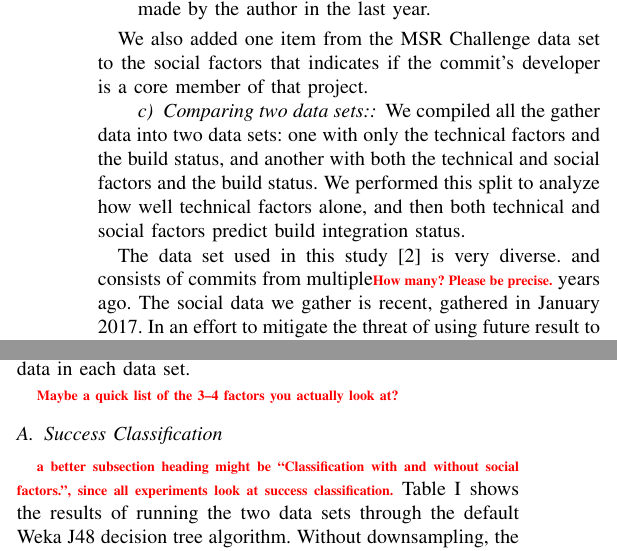
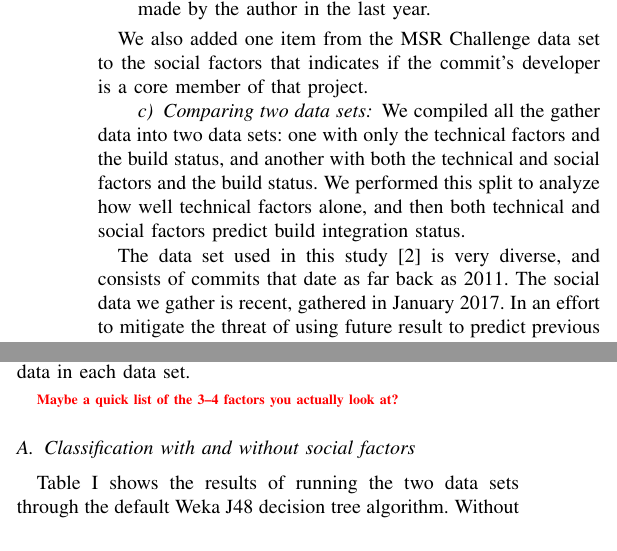
Before and after one commit to mausotog/MSRChallenge2017, a LaTeX paper (Paper/MSRChallenge2017.tex): two parts of the columns of page 3 of 5, joined at a grey line, cut so that both start at the same text. Compiled offline with pdfLaTeX.

Commit message:
subsection heading

```diff
--- a/Paper/MSRChallenge2017.tex
+++ b/Paper/MSRChallenge2017.tex
@@ -689,15 +689,15 @@ access.\footnote{https://help.github.com/articles/about-stars/}
 We also added one item from the MSR Challenge data set to the social factors that indicates if the commit's developer is a core member
 of that project.
 
-\paragraph{Comparing two data sets:} We compiled all the gather data into
+\paragraph{Comparing two data sets} We compiled all the gather data into
 two data sets: one with only the technical
 factors and the build status, and another with both the technical and social
 factors and the build status. We performed this split to analyze how well technical factors alone,
 and then both technical and social
 factors predict build integration status.
 
-The data set used in this study~\cite{msr17challenge} is very diverse.
-and consists of commits from multiple\todo{How many? Please be precise.} years ago. The social data we
+The data set used in this study~\cite{msr17challenge} is very diverse,
+and consists of commits that date as far back as 2011. The social data we
 gather is recent, gathered in January 2017. In an effort to mitigate the threat of
 using future result to predict previous events,
 we removed the commits in the data set that were not performed within the last
@@ -772,10 +772,8 @@ validation with the data in each data set.
 
 \todo{Maybe a quick list of the 3--4 factors you actually look at?}
 
-\subsection{Success Classification}
+\subsection{Classification with and without social factors}
 
-\todo{a better subsection heading might be ``Classification with and without
-  social factors.'', since all experiments look at success classification.}
 Table~\ref{resultsTable} shows the results of running the two data sets through the
 default Weka J48 decision tree algorithm.  Without downsampling, the
 decision tree shows an increase of 4.09\% correctly classified instances when adding social data. On the downsampled data, the decision tree created from the technical attributes
```
Also changed, not shown: Paper/MSRChallenge2017.tex (4 more changed lines).
